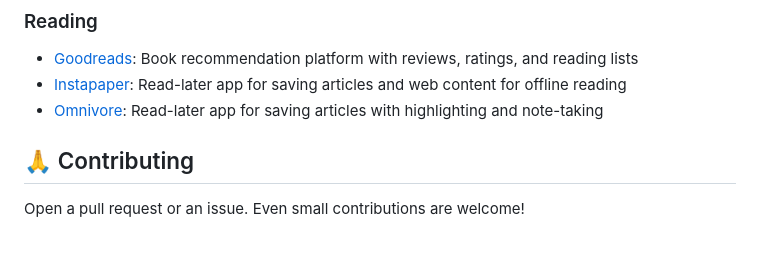
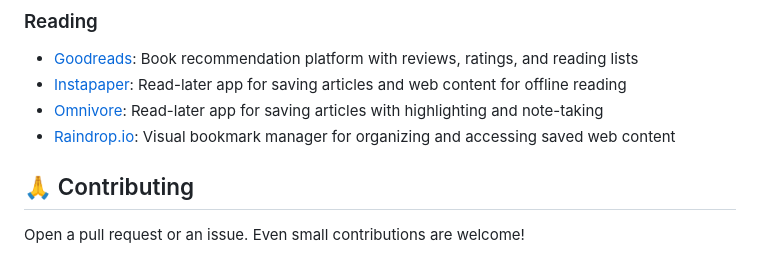
Before and after one commit to ChampyTech/useful-apps, a Markdown page: README.md, the part around the change. Drawn GitHub-style.

Commit message:
Add Raindrop.io

```diff
--- a/README.md
+++ b/README.md
@@ -170,6 +170,7 @@ A curated list of useful applications and software you can download and install
 - [Goodreads](https://www.goodreads.com/): Book recommendation platform with reviews, ratings, and reading lists
 - [Instapaper](https://www.instapaper.com/): Read-later app for saving articles and web content for offline reading
 - [Omnivore](https://omnivore.app/): Read-later app for saving articles with highlighting and note-taking
+- [Raindrop.io](https://raindrop.io/): Visual bookmark manager for organizing and accessing saved web content
 
 ## 🙏 Contributing
 
```
